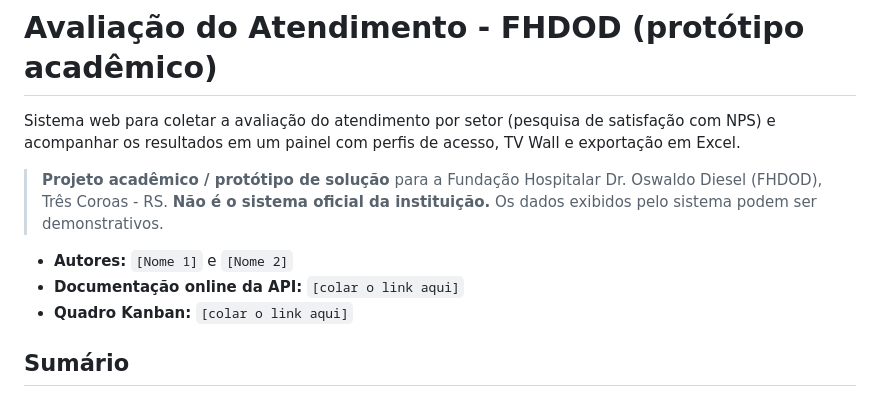
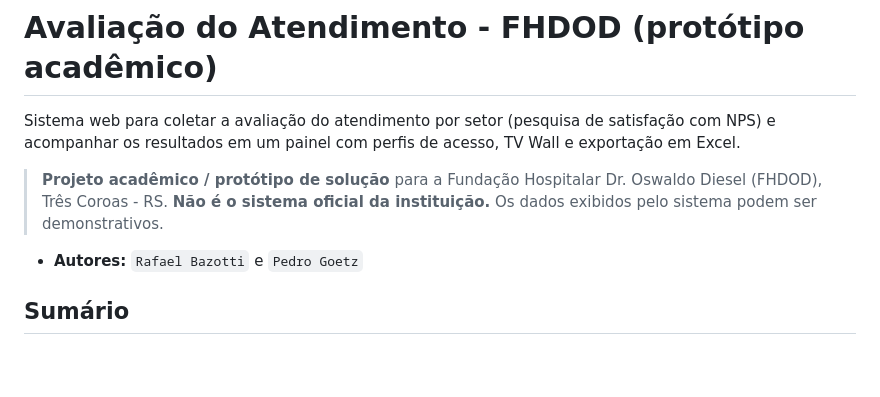
Before and after one commit to RafisXs/fhdod, a Markdown page: README.md, the part around the change. Rendered like a GitHub page; blank space fills up the shorter version.

```diff
--- a/README.md
+++ b/README.md
@@ -4,9 +4,7 @@ Sistema web para coletar a avaliação do atendimento por setor (pesquisa de sat
 
 > **Projeto acadêmico / protótipo de solução** para a Fundação Hospitalar Dr. Oswaldo Diesel (FHDOD), Três Coroas - RS. **Não é o sistema oficial da instituição.** Os dados exibidos pelo sistema podem ser demonstrativos.
 
-- **Autores:** `[Nome 1]` e `[Nome 2]`
-- **Documentação online da API:** `[colar o link aqui]`
-- **Quadro Kanban:** `[colar o link aqui]`
+- **Autores:** `Rafael Bazotti` e `Pedro Goetz`
 
 ## Sumário
 
```
